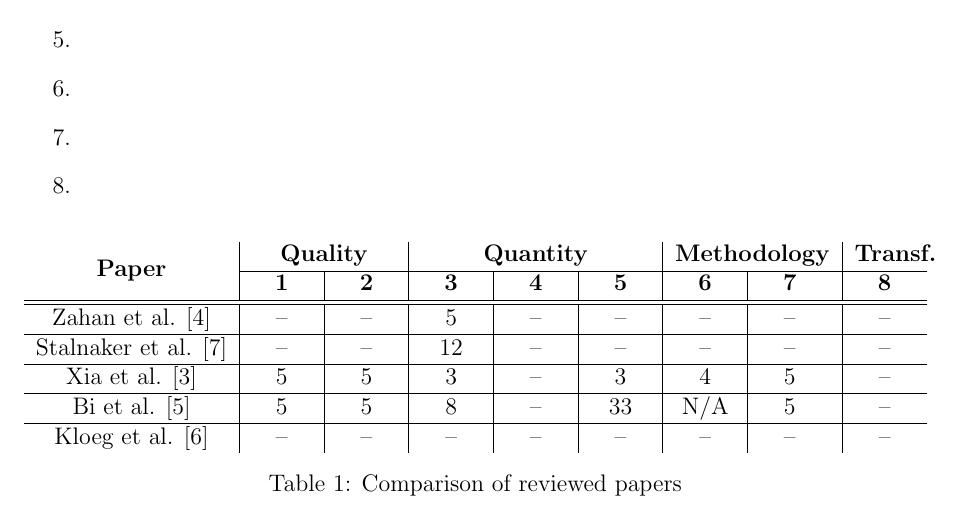
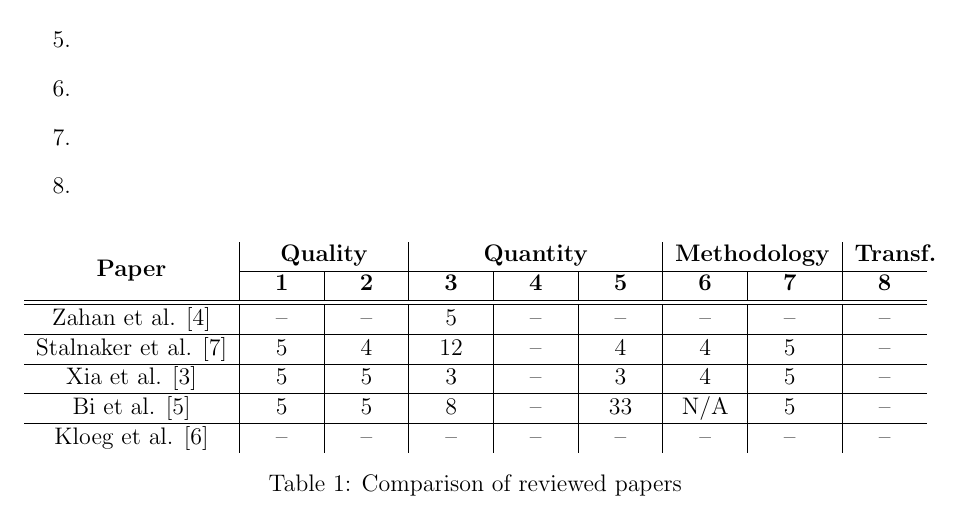
Before and after one commit to Naapperas/uleiden-sss, a LaTeX problem sheet (assignments/1/report.tex, which reads assignments/1/analysis-comparison.tex): part of page 8 of 10, cut so that both start at the same text. Compiled offline with pdfLaTeX.

Commit message:
[7] metrics table filled

```diff
--- a/assignments/1/analysis-comparison.tex
+++ b/assignments/1/analysis-comparison.tex
@@ -100,7 +100,7 @@
         \hline
         Zahan et al. \cite{article:sbom-required}       & --                                    & --                                     & 5                                         & --               & --         & --         & --         & --         \\
         \hline
-        Stalnaker et al. \cite{article:software-bom}    & --                                    & --                                     & 12                                        & --               & --         & --         & --         & --         \\
+        Stalnaker et al. \cite{article:software-bom}    & 5                                    & 4                                     & 12                                        & --               & 4         & 4         & 5         & --         \\
         \hline
         Xia et al. \cite{article:sbom-study}            & 5                                     & 5                                      & 3                                         & --               & 3          & 4          & 5          & --         \\
         \hline
```
Also changed, not shown: assignments/1/report.pdf.
